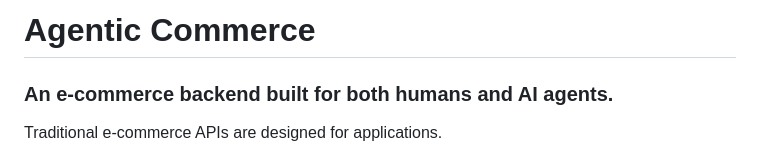
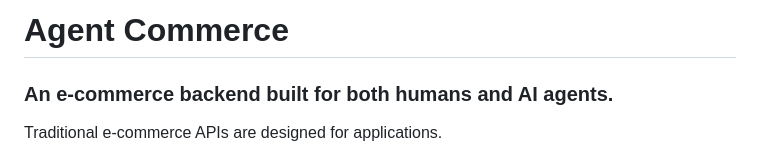
Before and after one commit to vedikasaklani/chatbot-and-mcp-agent-commerce, a Markdown page: README.md, the part around the change. Rendered like a GitHub page.

```diff
--- a/README.md
+++ b/README.md
@@ -1,4 +1,4 @@
-# Agentic Commerce
+# Agent Commerce
 
 ### An e-commerce backend built for both humans and AI agents.
 
```
